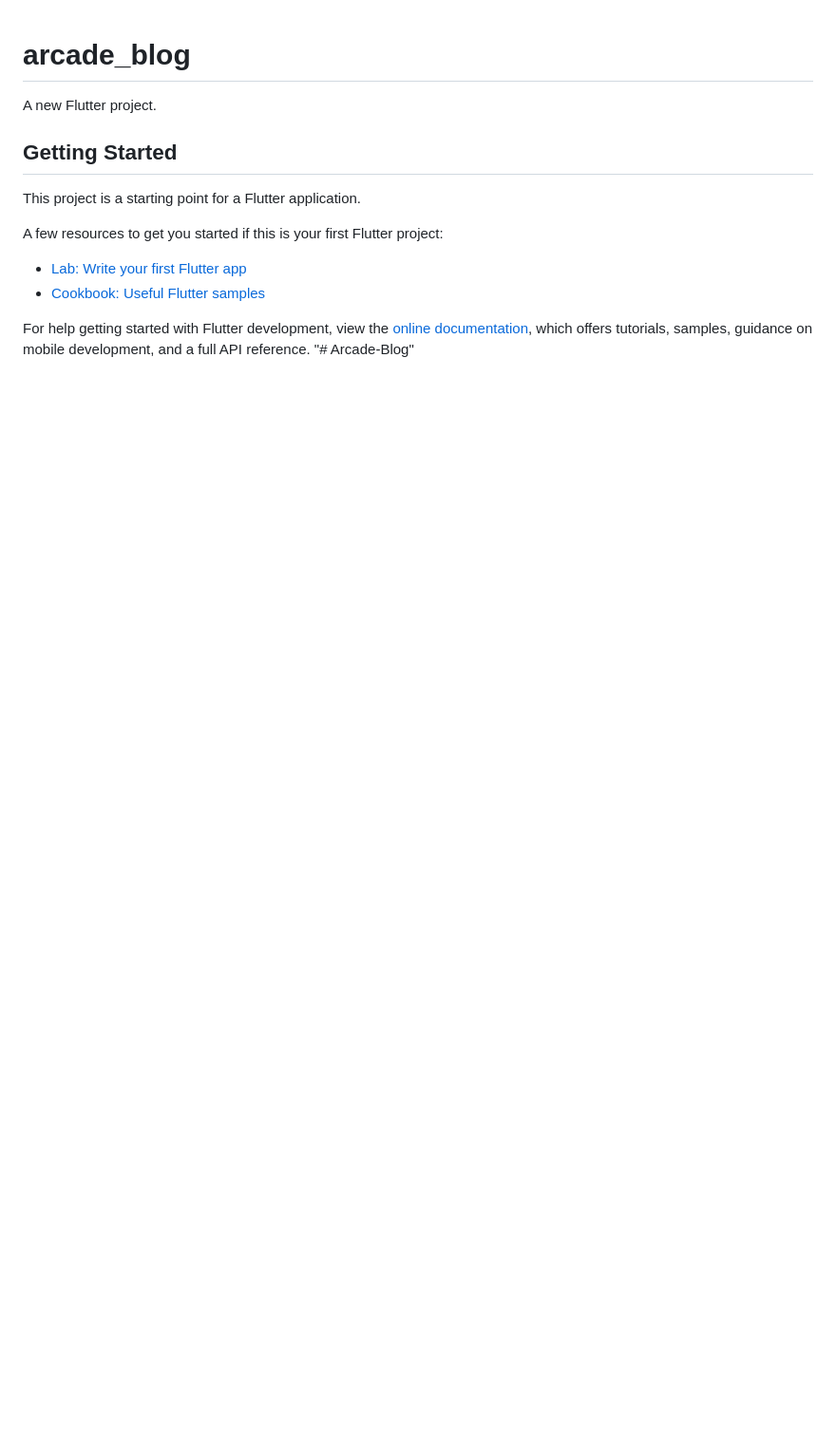
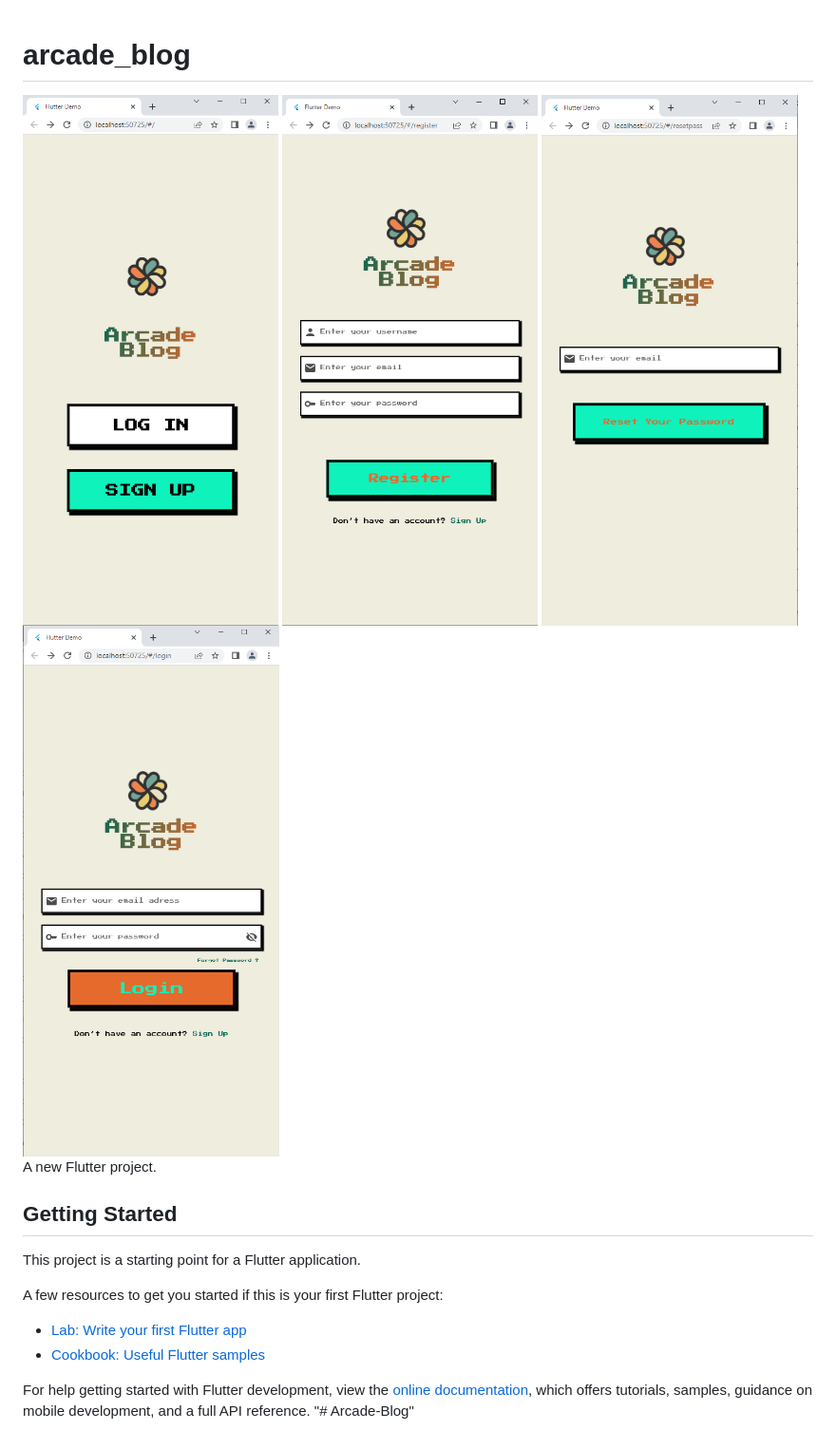
Before and after one commit to Eukolos/arcade-blog, a Markdown page: README.md, the part around the change. Shown: that part at 95% size. Rendered like a GitHub page; pictures changed too: assets/readme_images/image.png (added), assets/readme_images/image1.png (added), assets/readme_images/image2.png (added); blank space fills up the shorter version.

```diff
--- a/README.md
+++ b/README.md
@@ -1,4 +1,9 @@
 # arcade_blog
+<img src="assets/readme_images/image.png" alt="splash"/>
+<img src="assets/readme_images/image1.png" alt="login"/>
+<img src="assets/readme_images/image2.png" alt="register"/>
+<img src="assets/readme_images/image3.png" alt="forget_pass"/>
+
 
 A new Flutter project.
 
```
